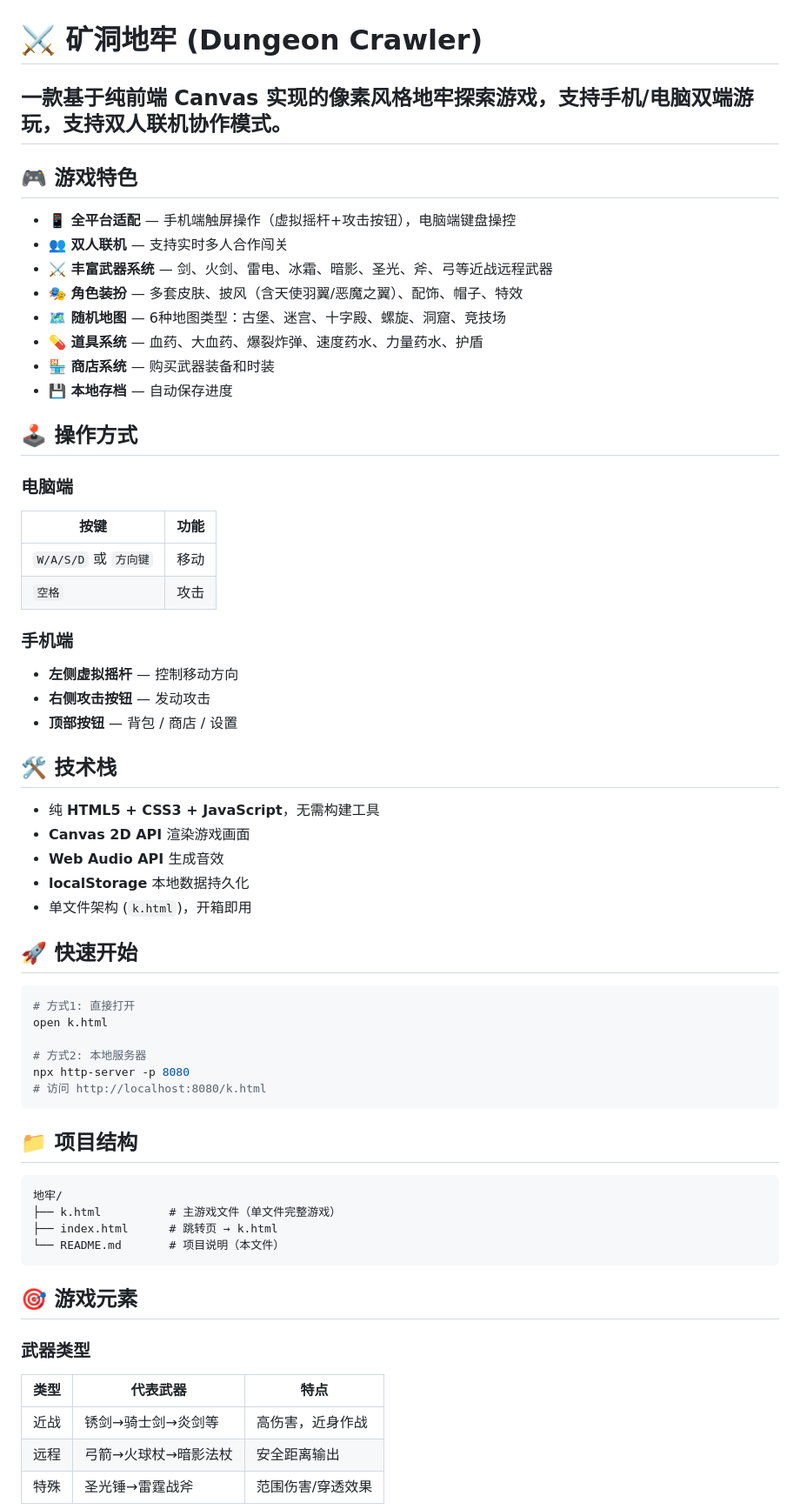
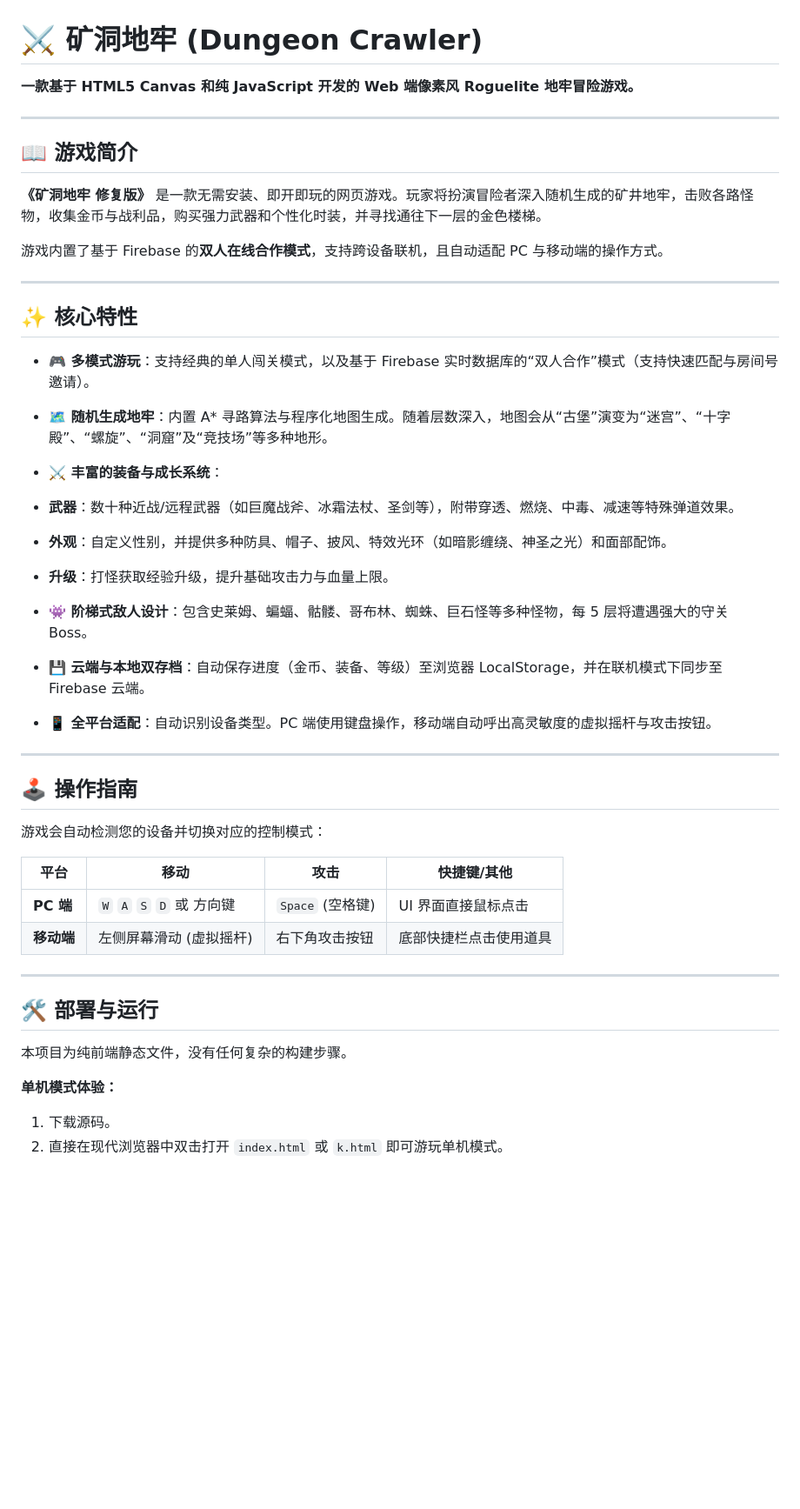
Before and after one commit to yml582484-collab/dungeon-crawler, a Markdown page: README.md, the part around one of its changes. Shown at 87% size. Rendered like a GitHub page; blank space fills up the shorter version.

Commit message:
Revise README for clarity and structure
Updated the README to provide a clearer game description and improved formatting. Added sections for game features, controls, and deployment instructions.

````diff
--- a/README.md
+++ b/README.md
@@ -1,67 +1,50 @@
 # ⚔️ 矿洞地牢 (Dungeon Crawler)
 
- 一款基于纯前端 Canvas 实现的像素风格地牢探索游戏，支持手机/电脑双端游玩，支持双人联机协作模式。
+**一款基于 HTML5 Canvas 和纯 JavaScript 开发的 Web 端像素风 Roguelite 地牢冒险游戏。**
+
 ---
 
-## 🎮 游戏特色
+## 📖 游戏简介
 
-- **📱 全平台适配** — 手机端触屏操作（虚拟摇杆+攻击按钮），电脑端键盘操控
-- **👥 双人联机** — 支持实时多人合作闯关
-- **⚔️ 丰富武器系统** — 剑、火剑、雷电、冰霜、暗影、圣光、斧、弓等近战远程武器
-- **🎭 角色装扮** — 多套皮肤、披风（含天使羽翼/恶魔之翼）、配饰、帽子、特效
-- **🗺️ 随机地图** — 6种地图类型：古堡、迷宫、十字殿、螺旋、洞窟、竞技场
-- **💊 道具系统** — 血药、大血药、爆裂炸弹、速度药水、力量药水、护盾
-- **🏪 商店系统** — 购买武器装备和时装
-- **💾 本地存档** — 自动保存进度
+**《矿洞地牢 修复版》** 是一款无需安装、即开即玩的网页游戏。玩家将扮演冒险者深入随机生成的矿井地牢，击败各路怪物，收集金币与战利品，购买强力武器和个性化时装，并寻找通往下一层的金色楼梯。
 
-## 🕹️ 操作方式
+游戏内置了基于 Firebase 的**双人在线合作模式**，支持跨设备联机，且自动适配 PC 与移动端的操作方式。
 
-### 电脑端
-| 按键 | 功能 |
-|------|------|
-| `W/A/S/D` 或 `方向键` | 移动 |
-| `空格`  | 攻击 |
+---
+
+## ✨ 核心特性
+
+* **🎮 多模式游玩**：支持经典的单人闯关模式，以及基于 Firebase 实时数据库的“双人合作”模式（支持快速匹配与房间号邀请）。
+* **🗺️ 随机生成地牢**：内置 A* 寻路算法与程序化地图生成。随着层数深入，地图会从“古堡”演变为“迷宫”、“十字殿”、“螺旋”、“洞窟”及“竞技场”等多种地形。
+* **⚔️ 丰富的装备与成长系统**：
+* **武器**：数十种近战/远程武器（如巨魔战斧、冰霜法杖、圣剑等），附带穿透、燃烧、中毒、减速等特殊弹道效果。
+* **外观**：自定义性别，并提供多种防具、帽子、披风、特效光环（如暗影缠绕、神圣之光）和面部配饰。
+* **升级**：打怪获取经验升级，提升基础攻击力与血量上限。
 
 
-### 手机端
-- **左侧虚拟摇杆** — 控制移动方向
-- **右侧攻击按钮** — 发动攻击
-- **顶部按钮** — 背包 / 商店 / 设置
+* **👾 阶梯式敌人设计**：包含史莱姆、蝙蝠、骷髅、哥布林、蜘蛛、巨石怪等多种怪物，每 5 层将遭遇强大的守关 Boss。
+* **💾 云端与本地双存档**：自动保存进度（金币、装备、等级）至浏览器 LocalStorage，并在联机模式下同步至 Firebase 云端。
+* **📱 全平台适配**：自动识别设备类型。PC 端使用键盘操作，移动端自动呼出高灵敏度的虚拟摇杆与攻击按钮。
 
-## 🛠️ 技术栈
+---
 
-- 纯 **HTML5 + CSS3 + JavaScript**，无需构建工具
-- **Canvas 2D API** 渲染游戏画面
-- **Web Audio API** 生成音效
-- **localStorage** 本地数据持久化
-- 单文件架构 (`k.html`)，开箱即用
+## 🕹️ 操作指南
 
-## 🚀 快速开始
+游戏会自动检测您的设备并切换对应的控制模式：
 
-```bash
-# 方式1: 直接打开
-open k.html
+| 平台 | 移动 | 攻击 | 快捷键/其他 |
+| --- | --- | --- | --- |
+| **PC 端** | `W` `A` `S` `D` 或 方向键 | `Space` (空格键) | UI 界面直接鼠标点击 |
+| **移动端** | 左侧屏幕滑动 (虚拟摇杆) | 右下角攻击按钮 | 底部快捷栏点击使用道具 |
 
-# 方式2: 本地服务器
-npx http-server -p 8080
-# 访问 http://localhost:8080/k.html
-```
+---
 
-## 📁 项目结构
+## 🛠️ 部署与运行
 
-```
-地牢/
-├── k.html          # 主游戏文件（单文件完整游戏）
-├── index.html      # 跳转页 → k.html
-└── README.md       # 项目说明（本文件）
-```
+本项目为纯前端静态文件，没有任何复杂的构建步骤。
 
-## 🎯 游戏元素
+**单机模式体验：**
 
-### 武器类型
-| 类型 | 代表武器 | 特点 |
-|------|---------|------|
-| 近战 | 锈剑→骑士剑→炎剑等 | 高伤害，近身作战 |
-| 远程 | 弓箭→火球杖→暗影法杖 | 安全距离输出 |
-| 特殊 | 圣光锤→雷霆战斧 | 范围伤害/穿透效果 |
+1. 下载源码。
+2. 直接在现代浏览器中双击打开 `index.html` 或 `k.html` 即可游玩单机模式。
 
````
Also changed, not shown: other parts of README.md (+11 -18 lines).
